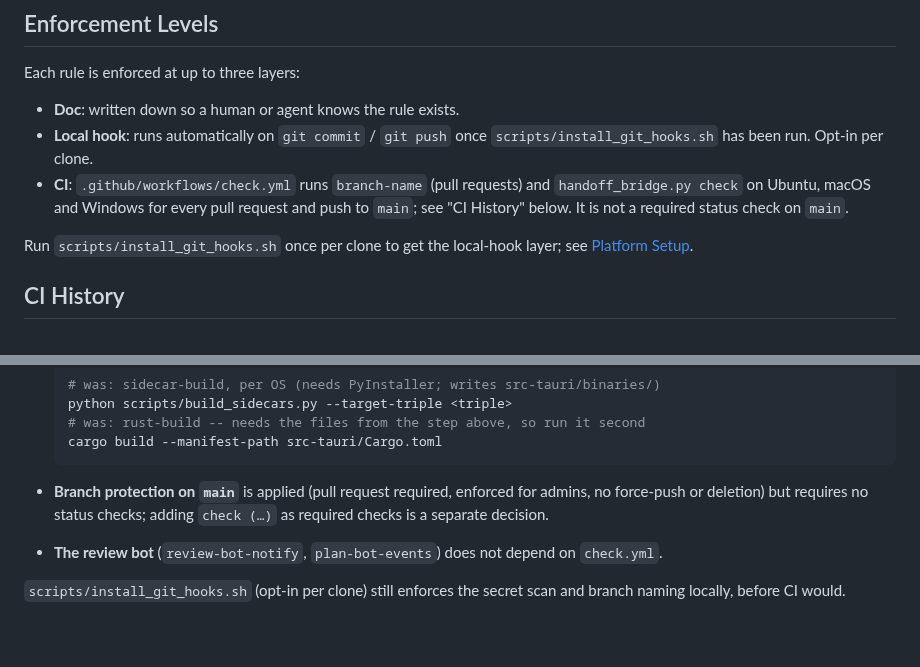
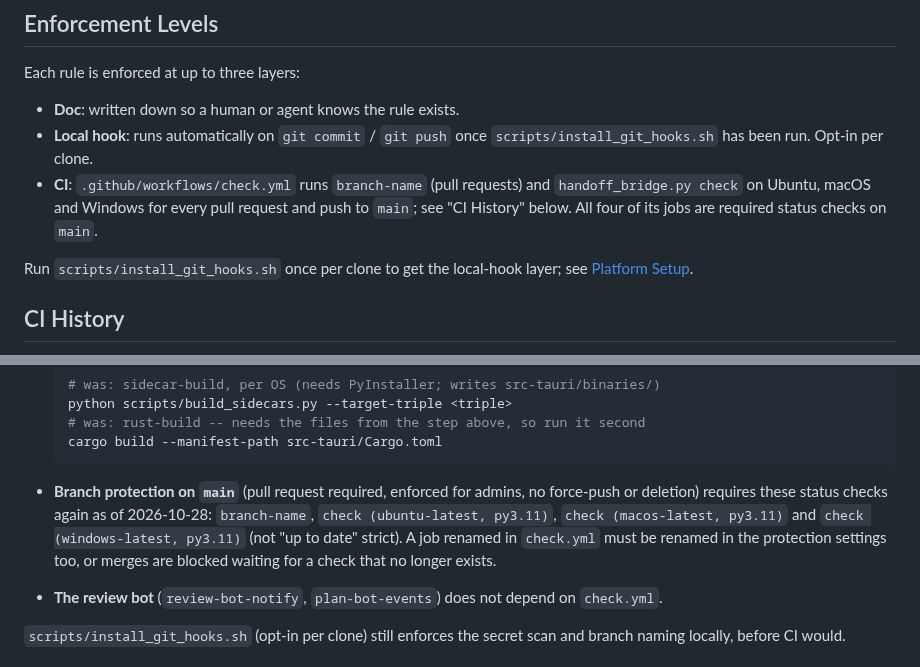
Before and after one commit to jh3779/agent-handoff-bridge, a Markdown page: docs/quality-gates.md, 2 parts joined by grey strips. Drawn GitHub-style; blank space fills up the shorter version.

````diff
--- a/docs/quality-gates.md
+++ b/docs/quality-gates.md
@@ -17,8 +17,8 @@ Each rule is enforced at up to three layers:
   `scripts/install_git_hooks.sh` has been run. Opt-in per clone.
 - **CI**: `.github/workflows/check.yml` runs `branch-name` (pull requests) and
   `handoff_bridge.py check` on Ubuntu, macOS and Windows for every pull request
-  and push to `main`; see "CI History" below. It is not a required status check
-  on `main`.
+  and push to `main`; see "CI History" below. All four of its jobs are required
+  status checks on `main`.
 
 Run `scripts/install_git_hooks.sh` once per clone to get the local-hook
 layer; see [Platform Setup](platform-setup.md).
@@ -51,9 +51,13 @@ CI was removed once and has been partly restored:
   cargo build --manifest-path src-tauri/Cargo.toml
   ```
 
-- **Branch protection on `main`** is applied (pull request required, enforced
-  for admins, no force-push or deletion) but requires no status checks; adding
-  `check (…)` as required checks is a separate decision.
+- **Branch protection on `main`** (pull request required, enforced for admins,
+  no force-push or deletion) requires these status checks again as of
+  2026-10-28: `branch-name`, `check (ubuntu-latest, py3.11)`,
+  `check (macos-latest, py3.11)` and `check (windows-latest, py3.11)` (not
+  "up to date" strict). A job renamed in `check.yml` must be renamed in the
+  protection settings too, or merges are blocked waiting for a check that no
+  longer exists.
 - **The review bot** (`review-bot-notify`, `plan-bot-events`) does not depend
   on `check.yml`.
 
````
Also changed, not shown: docs/release-notes.md (+5 -1 lines).
